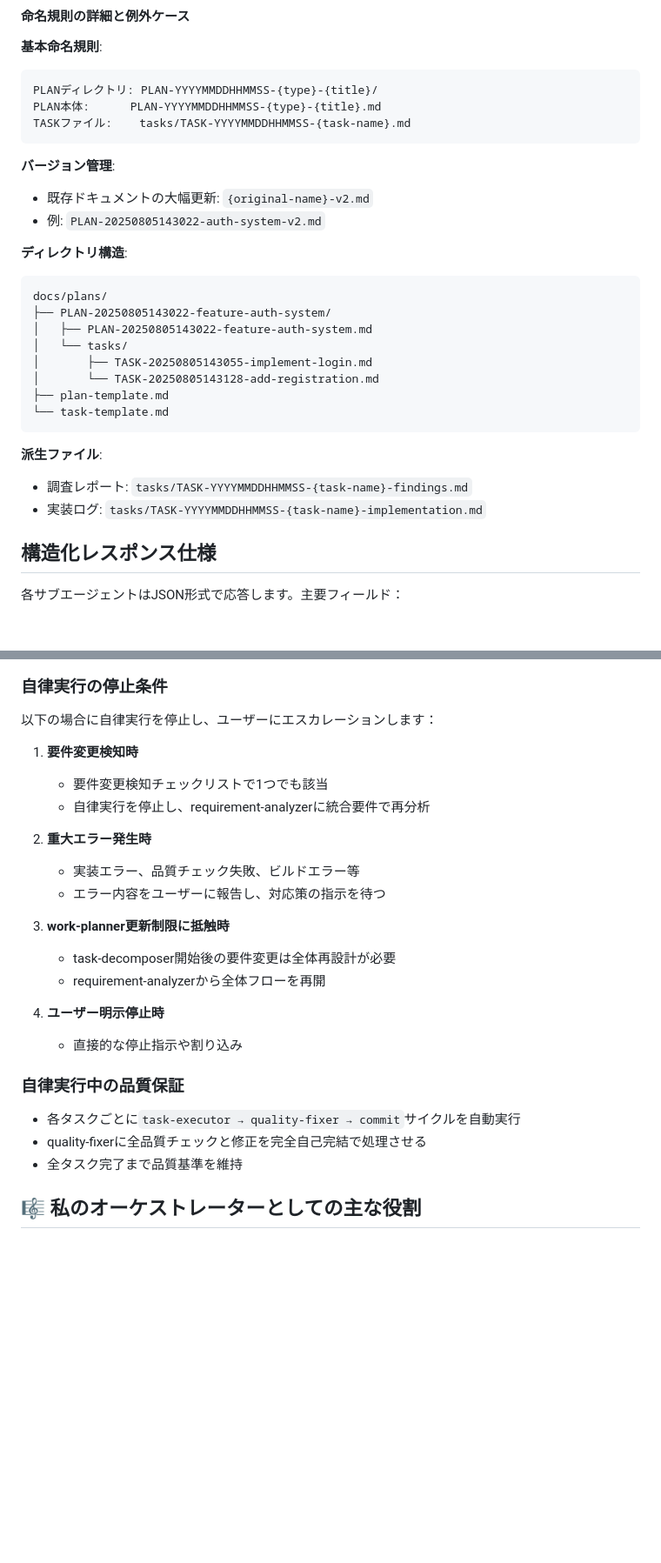
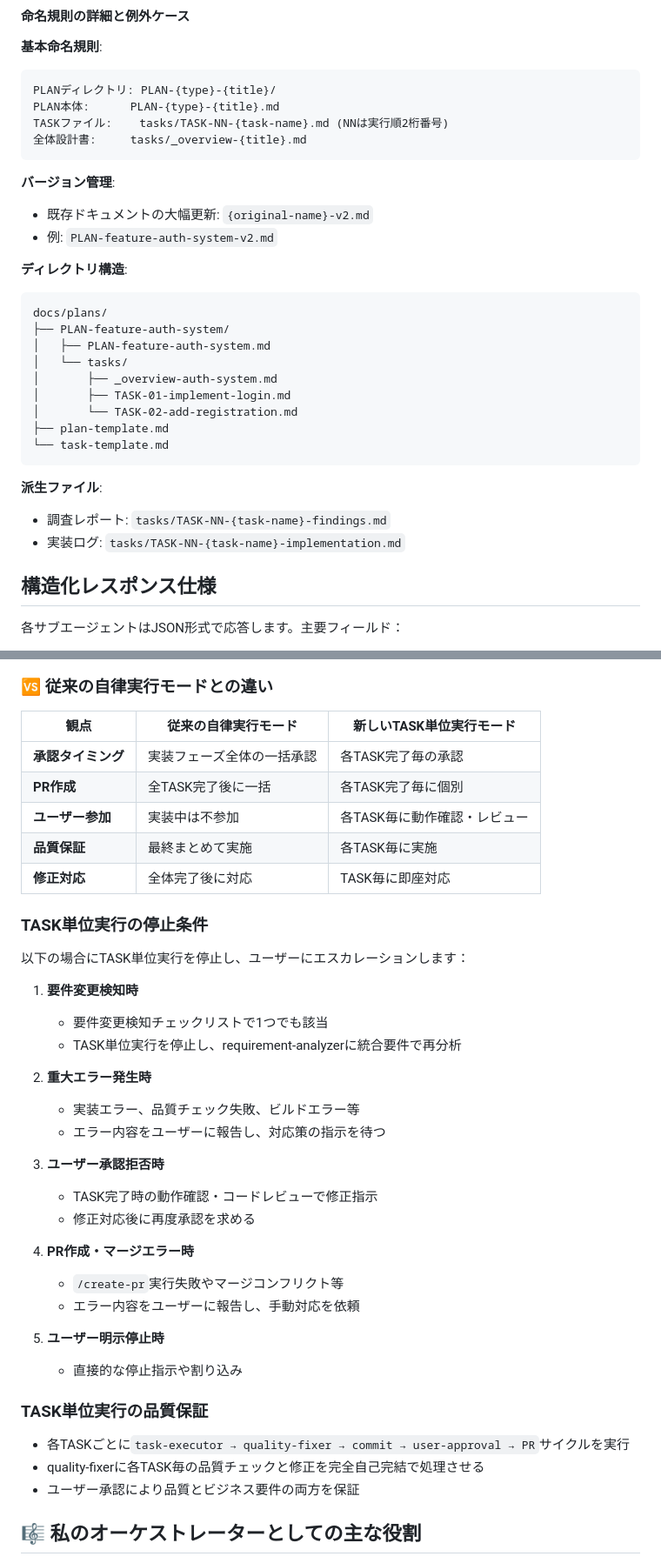
Before and after one commit to atsushi-h/web-native-monorepo-template, a Markdown page: docs/rules/sub-agents.md, 2 parts joined by grey strips. Shown at 87% size. Rendered like a GitHub page; blank space fills up the shorter version.

````diff
--- a/docs/rules/sub-agents.md
+++ b/docs/rules/sub-agents.md
@@ -123,30 +123,32 @@ graph TD
 
 **基本命名規則**:
 ```
-PLANディレクトリ: PLAN-YYYYMMDDHHMMSS-{type}-{title}/
-PLAN本体:      PLAN-YYYYMMDDHHMMSS-{type}-{title}.md
-TASKファイル:    tasks/TASK-YYYYMMDDHHMMSS-{task-name}.md
+PLANディレクトリ: PLAN-{type}-{title}/
+PLAN本体:      PLAN-{type}-{title}.md
+TASKファイル:    tasks/TASK-NN-{task-name}.md (NNは実行順2桁番号)
+全体設計書:     tasks/_overview-{title}.md
 ```
 
 **バージョン管理**:
 - 既存ドキュメントの大幅更新: `{original-name}-v2.md`
-- 例: `PLAN-20250805143022-auth-system-v2.md`
+- 例: `PLAN-feature-auth-system-v2.md`
 
 **ディレクトリ構造**:
 ```
 docs/plans/
-├── PLAN-20250805143022-feature-auth-system/
-│   ├── PLAN-20250805143022-feature-auth-system.md
+├── PLAN-feature-auth-system/
+│   ├── PLAN-feature-auth-system.md
 │   └── tasks/
-│       ├── TASK-20250805143055-implement-login.md
-│       └── TASK-20250805143128-add-registration.md
+│       ├── _overview-auth-system.md
+│       ├── TASK-01-implement-login.md
+│       └── TASK-02-add-registration.md
 ├── plan-template.md
 └── task-template.md
 ```
 
 **派生ファイル**:
-- 調査レポート: `tasks/TASK-YYYYMMDDHHMMSS-{task-name}-findings.md`
-- 実装ログ: `tasks/TASK-YYYYMMDDHHMMSS-{task-name}-implementation.md`
+- 調査レポート: `tasks/TASK-NN-{task-name}-findings.md`
+- 実装ログ: `tasks/TASK-NN-{task-name}-implementation.md`
 
 ## 構造化レスポンス仕様
 
@@ -290,28 +297,42 @@ graph TD
     ERROR -->|あり| ESC[エスカレーション]
 ```
 
-### 自律実行の停止条件
-以下の場合に自律実行を停止し、ユーザーにエスカレーションします：
+### 🆚 従来の自律実行モードとの違い
+
+| 観点 | 従来の自律実行モード | 新しいTASK単位実行モード |
+|------|---------------------|------------------------|
+| **承認タイミング** | 実装フェーズ全体の一括承認 | 各TASK完了毎の承認 |
+| **PR作成** | 全TASK完了後に一括 | 各TASK完了毎に個別 |
+| **ユーザー参加** | 実装中は不参加 | 各TASK毎に動作確認・レビュー |
+| **品質保証** | 最終まとめて実施 | 各TASK毎に実施 |
+| **修正対応** | 全体完了後に対応 | TASK毎に即座対応 |
+
+### TASK単位実行の停止条件
+以下の場合にTASK単位実行を停止し、ユーザーにエスカレーションします：
 
 1. **要件変更検知時**
    - 要件変更検知チェックリストで1つでも該当
-   - 自律実行を停止し、requirement-analyzerに統合要件で再分析
+   - TASK単位実行を停止し、requirement-analyzerに統合要件で再分析
 
 2. **重大エラー発生時**
    - 実装エラー、品質チェック失敗、ビルドエラー等
    - エラー内容をユーザーに報告し、対応策の指示を待つ
 
-3. **work-planner更新制限に抵触時**
-   - task-decomposer開始後の要件変更は全体再設計が必要
-   - requirement-analyzerから全体フローを再開
+3. **ユーザー承認拒否時**
+   - TASK完了時の動作確認・コードレビューで修正指示
+   - 修正対応後に再度承認を求める
 
-4. **ユーザー明示停止時**
+4. **PR作成・マージエラー時**
+   - `/create-pr`実行失敗やマージコンフリクト等
+   - エラー内容をユーザーに報告し、手動対応を依頼
+
+5. **ユーザー明示停止時**
    - 直接的な停止指示や割り込み
 
-### 自律実行中の品質保証
-- 各タスクごとに`task-executor → quality-fixer → commit`サイクルを自動実行
-- quality-fixerに全品質チェックと修正を完全自己完結で処理させる
-- 全タスク完了まで品質基準を維持
+### TASK単位実行の品質保証
+- 各TASKごとに`task-executor → quality-fixer → commit → user-approval → PR`サイクルを実行
+- quality-fixerに各TASK毎の品質チェックと修正を完全自己完結で処理させる
+- ユーザー承認により品質とビジネス要件の両方を保証
 
 ## 🎼 私のオーケストレーターとしての主な役割
 
````
Also changed, not shown: other parts of docs/rules/sub-agents.md (+36 -29 lines), CLAUDE.md (+12 -10 lines).
